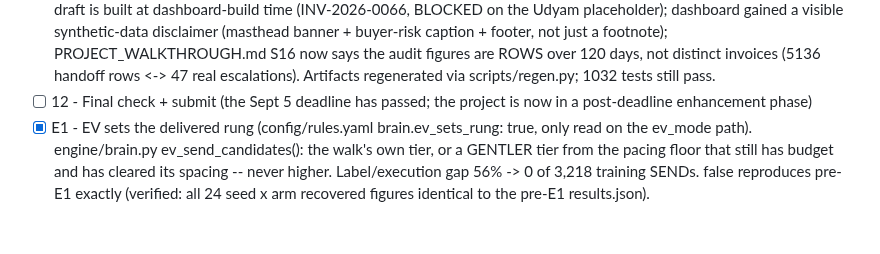
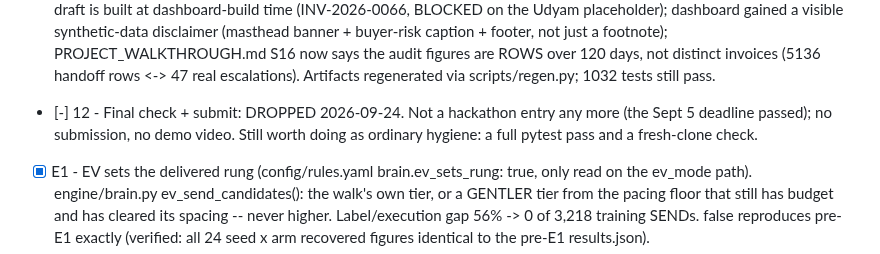
Before and after one commit to radhakrishna1210/Day_46, a Markdown page: CLAUDE.md, the part around the change. Rendered like a GitHub page; blank space fills up the shorter version.

Commit message:
CLAUDE.md: drop stage 12 submit + demo video (no longer a hackathon entry)
Co-Authored-By: Claude Opus 5.5 <noreply@anthropic.com>

```diff
--- a/CLAUDE.md
+++ b/CLAUDE.md
@@ -409,8 +409,10 @@ Hard deadline: submission by Sept 5, 2026. Prefer finished-and-honest over fancy
       PROJECT_WALKTHROUGH.md S16 now says the audit figures are ROWS over 120
       days, not distinct invoices (5136 handoff rows <-> 47 real escalations).
       Artifacts regenerated via scripts/regen.py; 1032 tests still pass.
-- [ ] 12 - Final check + submit (the Sept 5 deadline has passed; the project
-      is now in a post-deadline enhancement phase)
+- [-] 12 - Final check + submit: DROPPED 2026-09-24. Not a hackathon entry
+      any more (the Sept 5 deadline passed); no submission, no demo video.
+      Still worth doing as ordinary hygiene: a full pytest pass and a
+      fresh-clone check.
 - [x] E1 - EV sets the delivered rung (config/rules.yaml brain.ev_sets_rung:
       true, only read on the ev_mode path). engine/brain.py
       ev_send_candidates(): the walk's own tier, or a GENTLER tier from the
```
